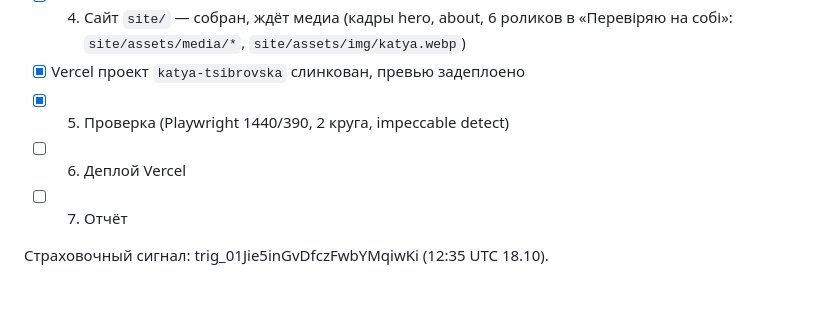
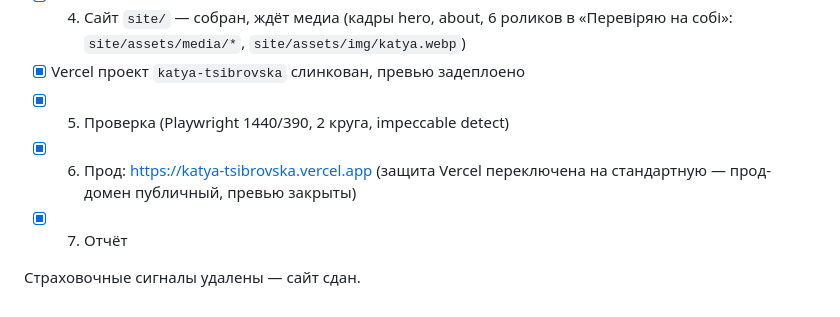
Before and after one commit to feedee-ai/katya.tsibrovska, a Markdown page: CLAUDE.md, the part around the change. GitHub-like rendering.

Commit message:
DESIGN.md, чек-лист: прод здано
Co-Authored-By: Claude Opus 5.5 <noreply@anthropic.com>
Claude-Session: https://claude.ai/code/session_013n2AVTamgVXAekoNorc5JK

```diff
--- a/CLAUDE.md
+++ b/CLAUDE.md
@@ -34,7 +34,7 @@ CDN Instagram закрыт сетью среды (403). По решению Ал
 - [x] 4. Сайт `site/` — собран, ждёт медиа (кадры hero, about, 6 роликов в «Перевіряю на собі»: `site/assets/media/*`, `site/assets/img/katya.webp`)
 - [x] Vercel проект `katya-tsibrovska` слинкован, превью задеплоено
 - [x] 5. Проверка (Playwright 1440/390, 2 круга, impeccable detect)
-- [ ] 6. Деплой Vercel
-- [ ] 7. Отчёт
+- [x] 6. Прод: https://katya-tsibrovska.vercel.app (защита Vercel переключена на стандартную — прод-домен публичный, превью закрыты)
+- [x] 7. Отчёт
 
-Страховочный сигнал: trig_01Jie5inGvDfczFwbYMqiwKi (12:35 UTC 18.10).
+Страховочные сигналы удалены — сайт сдан.
```
Also changed, not shown: DESIGN.md (added, +30 -0 lines).
